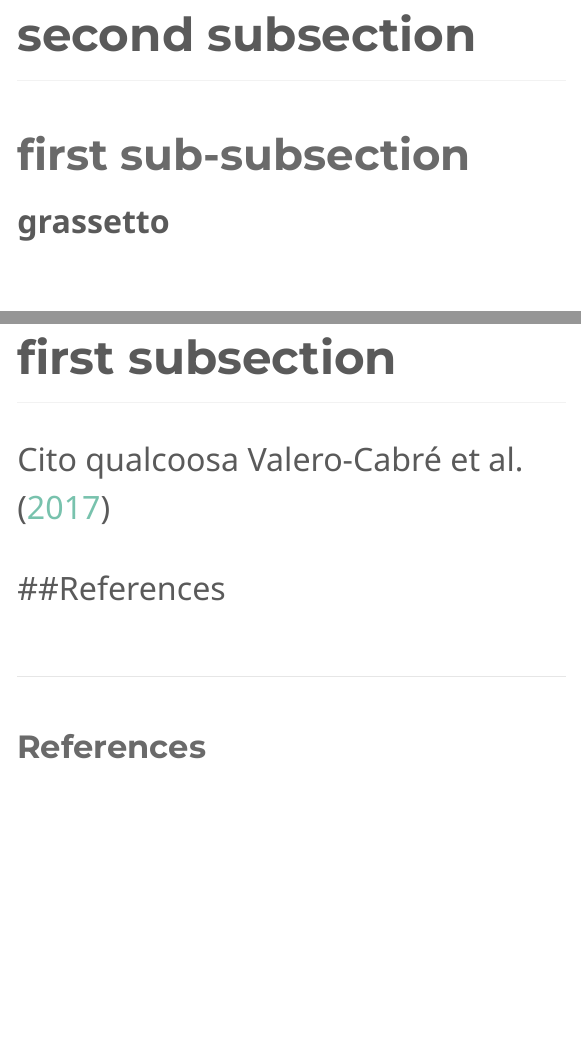
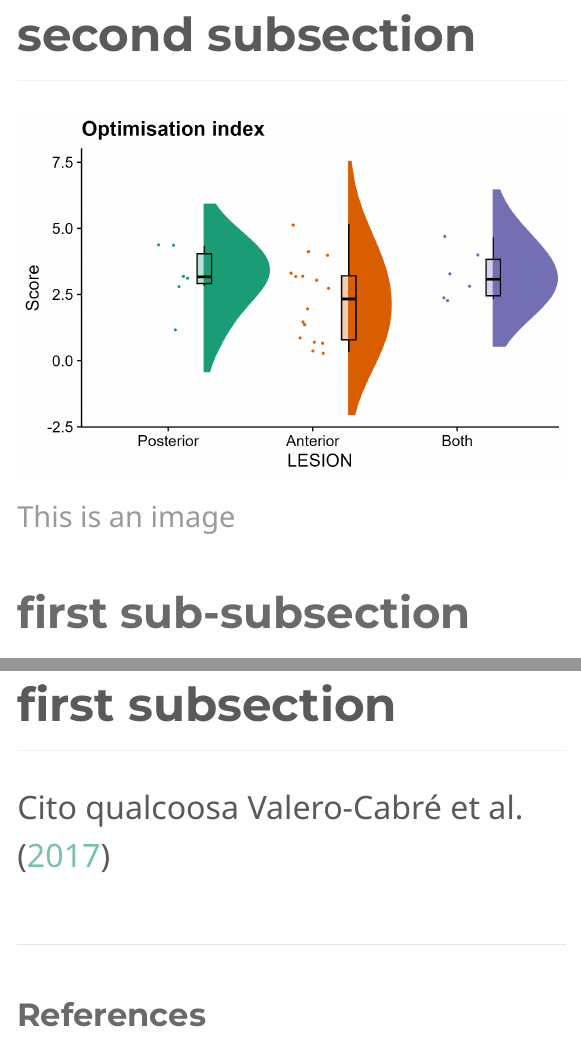
Before and after one commit to Oscurofra/Ottavia_quarto, a Quarto document (Summer_School_Padova.qmd): the page in a window 1100 px wide, from 2460 px down, and a second part further down, joined at a grey line. The pictures show the output file Summer_School_Padova.html that the author committed with the source, opened offline; menus at the side of the page are left out.

Commit message:
aggiornamento 6

```diff
--- a/Summer_School_Padova.qmd
+++ b/Summer_School_Padova.qmd
@@ -47,6 +47,8 @@ come metto una didascalia?
 
 ## second subsection
 
+![This is an image](Picture/plot25.png)
+
 ### first sub-subsection
 
 **grassetto**
@@ -69,5 +71,3 @@ My link is [here](https://github.com/Oscurofra)
 
 ## first subsection
 Cito qualcoosa @valero2017transcranial
-
-##References
```
Also changed, not shown: Picture/plot25.png (added), Summer_School_Padova.html, references.bib (line endings or trailing spaces).
